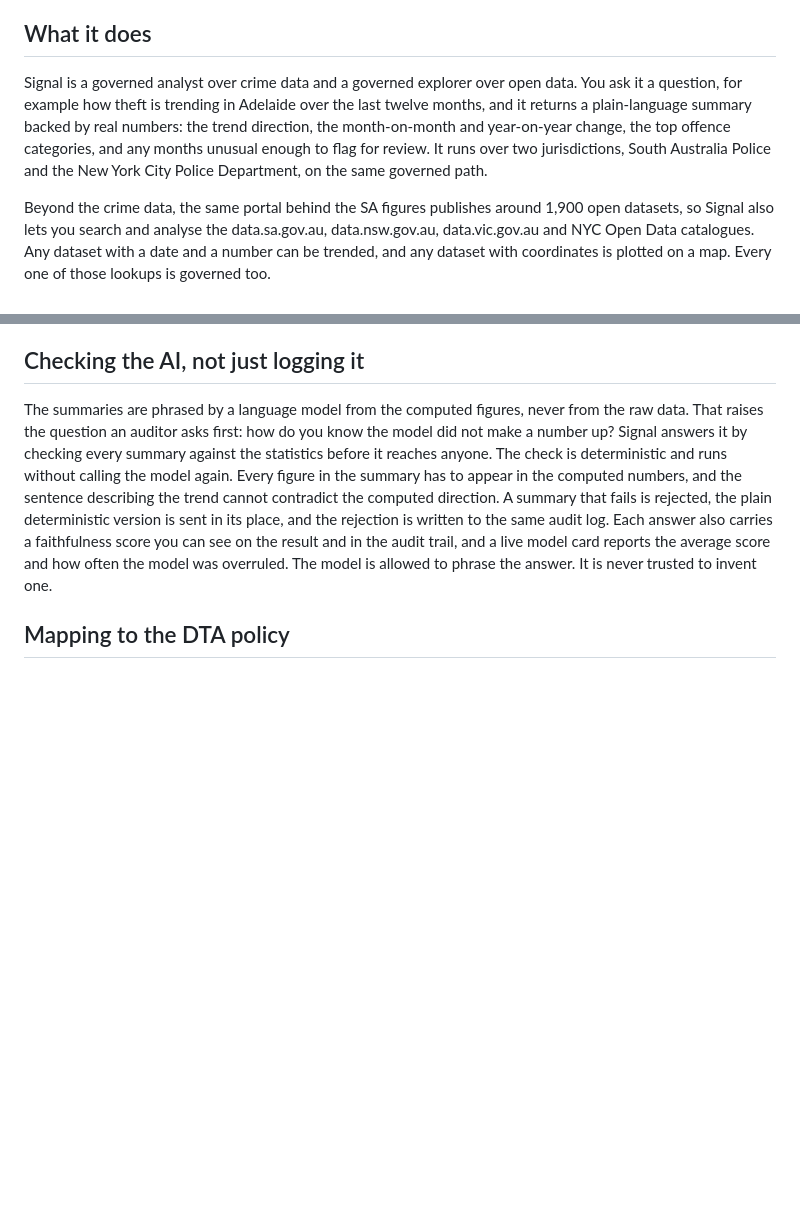
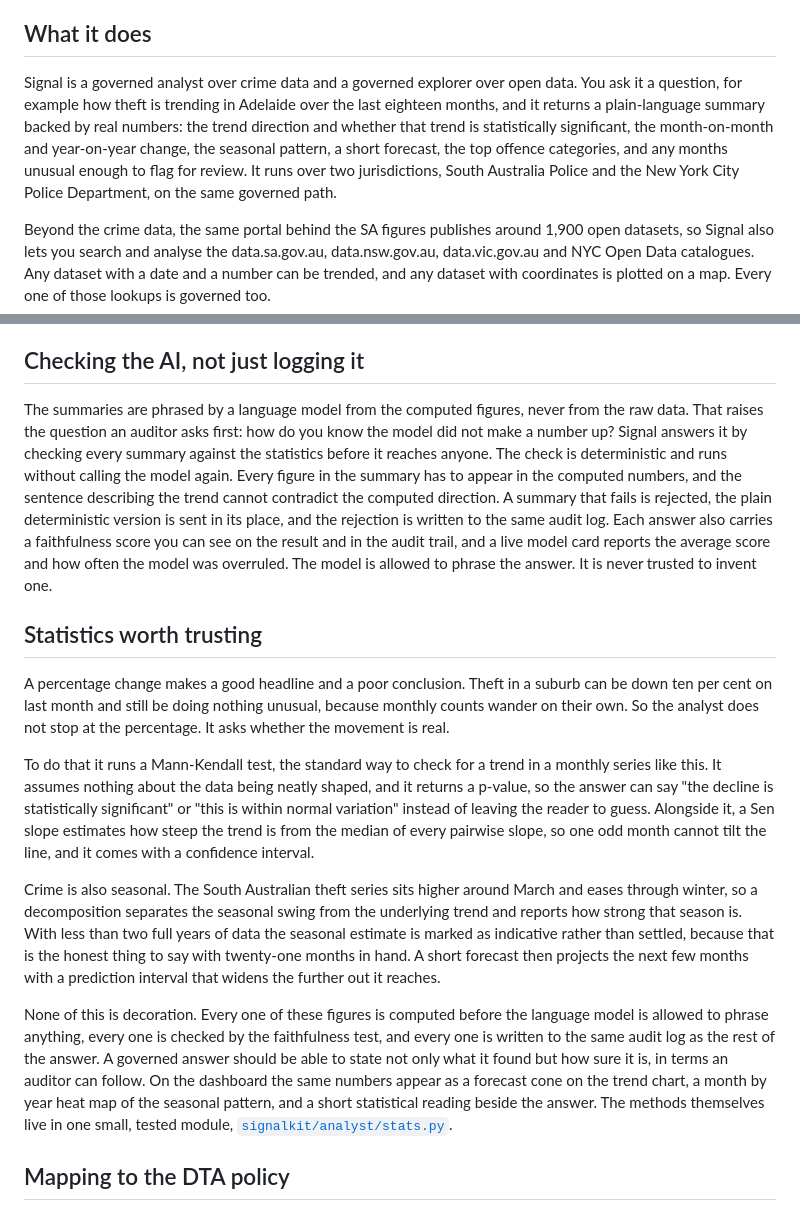
Before and after one commit to rNLKJA/signal, a Markdown page: CASE_STUDY.md, 2 parts joined by grey strips. GitHub-like rendering; blank space fills up the shorter version.

Commit message:
docs(signal): weave the statistical layer into the case study [RNL-89] (#8)
The case study predated the statistics work. Adds a "Statistics worth
trusting" section (Mann-Kendall, Sen slope, seasonality, forecast) framed
around the governance theme — a governed answer should state how sure it is,
not just what it found — and updates "What it does" to match.

Co-authored-by: Claude Opus 4.8 <noreply@anthropic.com>

```diff
--- a/CASE_STUDY.md
+++ b/CASE_STUDY.md
@@ -8,7 +8,7 @@ Signal is a small product I built to test a different idea: make the compliance
 
 ## What it does
 
-Signal is a governed analyst over crime data and a governed explorer over open data. You ask it a question, for example how theft is trending in Adelaide over the last twelve months, and it returns a plain-language summary backed by real numbers: the trend direction, the month-on-month and year-on-year change, the top offence categories, and any months unusual enough to flag for review. It runs over two jurisdictions, South Australia Police and the New York City Police Department, on the same governed path.
+Signal is a governed analyst over crime data and a governed explorer over open data. You ask it a question, for example how theft is trending in Adelaide over the last eighteen months, and it returns a plain-language summary backed by real numbers: the trend direction and whether that trend is statistically significant, the month-on-month and year-on-year change, the seasonal pattern, a short forecast, the top offence categories, and any months unusual enough to flag for review. It runs over two jurisdictions, South Australia Police and the New York City Police Department, on the same governed path.
 
 Beyond the crime data, the same portal behind the SA figures publishes around 1,900 open datasets, so Signal also lets you search and analyse the data.sa.gov.au, data.nsw.gov.au, data.vic.gov.au and NYC Open Data catalogues. Any dataset with a date and a number can be trended, and any dataset with coordinates is plotted on a map. Every one of those lookups is governed too.
 
@@ -23,6 +23,16 @@ The important decision was where to put the logging. In Signal the analyst physi
 ## Checking the AI, not just logging it
 
 The summaries are phrased by a language model from the computed figures, never from the raw data. That raises the question an auditor asks first: how do you know the model did not make a number up? Signal answers it by checking every summary against the statistics before it reaches anyone. The check is deterministic and runs without calling the model again. Every figure in the summary has to appear in the computed numbers, and the sentence describing the trend cannot contradict the computed direction. A summary that fails is rejected, the plain deterministic version is sent in its place, and the rejection is written to the same audit log. Each answer also carries a faithfulness score you can see on the result and in the audit trail, and a live model card reports the average score and how often the model was overruled. The model is allowed to phrase the answer. It is never trusted to invent one.
+
+## Statistics worth trusting
+
+A percentage change makes a good headline and a poor conclusion. Theft in a suburb can be down ten per cent on last month and still be doing nothing unusual, because monthly counts wander on their own. So the analyst does not stop at the percentage. It asks whether the movement is real.
+
+To do that it runs a Mann-Kendall test, the standard way to check for a trend in a monthly series like this. It assumes nothing about the data being neatly shaped, and it returns a p-value, so the answer can say "the decline is statistically significant" or "this is within normal variation" instead of leaving the reader to guess. Alongside it, a Sen slope estimates how steep the trend is from the median of every pairwise slope, so one odd month cannot tilt the line, and it comes with a confidence interval.
+
+Crime is also seasonal. The South Australian theft series sits higher around March and eases through winter, so a decomposition separates the seasonal swing from the underlying trend and reports how strong that season is. With less than two full years of data the seasonal estimate is marked as indicative rather than settled, because that is the honest thing to say with twenty-one months in hand. A short forecast then projects the next few months with a prediction interval that widens the further out it reaches.
+
+None of this is decoration. Every one of these figures is computed before the language model is allowed to phrase anything, every one is checked by the faithfulness test, and every one is written to the same audit log as the rest of the answer. A governed answer should be able to state not only what it found but how sure it is, in terms an auditor can follow. On the dashboard the same numbers appear as a forecast cone on the trend chart, a month by year heat map of the seasonal pattern, and a short statistical reading beside the answer. The methods themselves live in one small, tested module, [`signalkit/analyst/stats.py`](signalkit/analyst/stats.py).
 
 ## Mapping to the DTA policy
 
```
